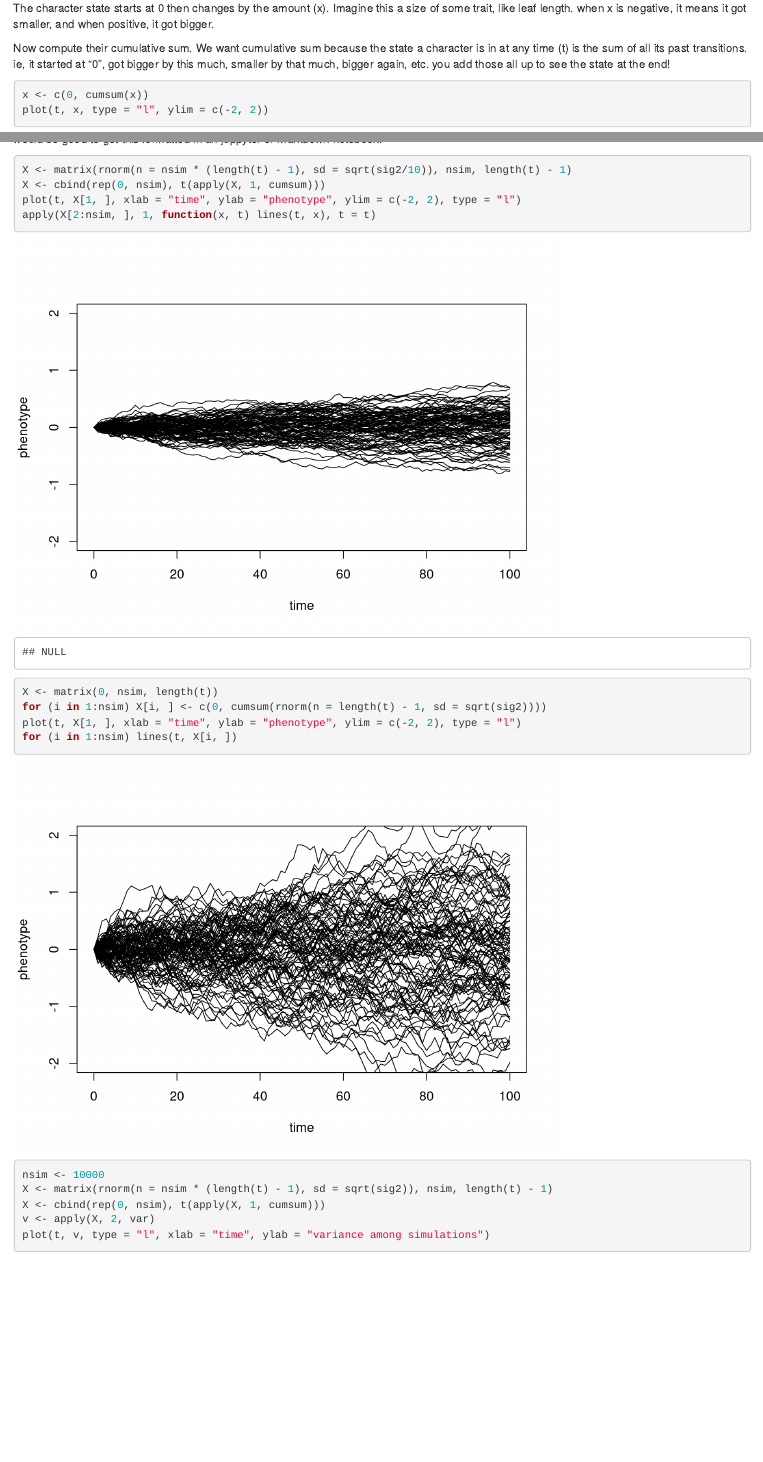
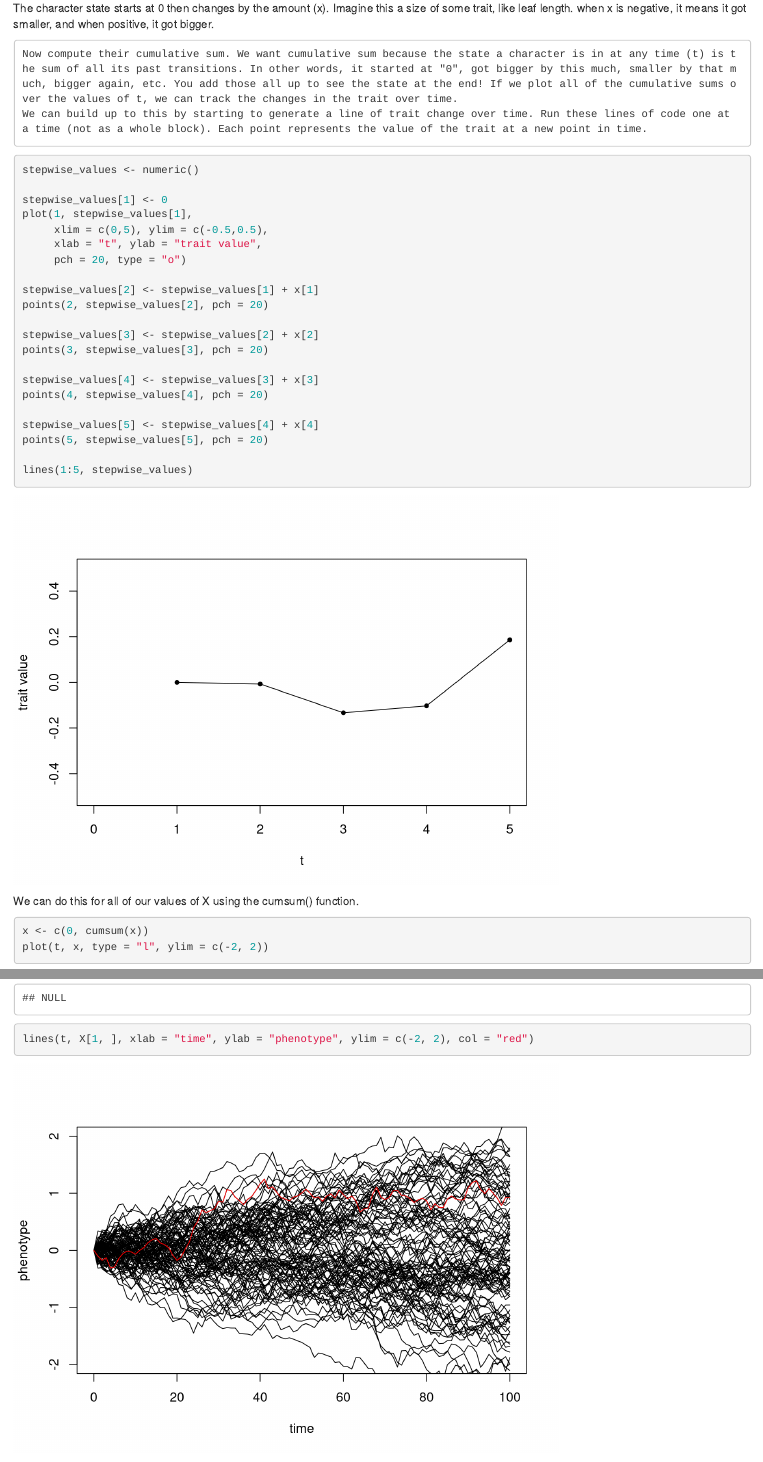
Before and after one commit to cmt2/phy_comp_methods, an R Markdown document (brownian_motion_exercise.rmd): the page in a window 1100 px wide, from 950 px down, and a second part further down, joined at a grey line. Rendered offline with R 4.5, knitr and Pandoc, with nearby package versions; code that draws random numbers runs with fixed seeds of ours.

Commit message:
Adding in the step-by-step formation of the line component. Still need to add the last part - asking for them to add on the horizontal line of the expectation and the verticle lines for variance over time, leading up to the variance over time graph in the code segment from phytools.

````diff
--- a/brownian_motion_exercise.rmd
+++ b/brownian_motion_exercise.rmd
@@ -29,7 +28,35 @@ x
 ```
 The character state starts at 0 then changes by the amount (x). Imagine this a size of some trait, like leaf length. when x is negative, it means it got smaller, and when positive, it got bigger.
 
-Now compute their cumulative sum. We want cumulative sum because the state a character is in at any time (t) is the sum of all its past transitions. ie, it started at "0", got bigger by this much, smaller by that much, bigger again, etc. you add those all up to see the state at the end!
+    Now compute their cumulative sum. We want cumulative sum because the state a character is in at any time (t) is the sum of all its past transitions. In other words, it started at "0", got bigger by this much, smaller by that much, bigger again, etc. You add those all up to see the state at the end! If we plot all of the cumulative sums over the values of t, we can track the changes in the trait over time.
+    We can build up to this by starting to generate a line of trait change over time. Run these lines of code one at a time (not as a whole block). Each point represents the value of the trait at a new point in time.
+
+```{r}
+stepwise_values <- numeric()
+
+stepwise_values[1] <- 0
+plot(1, stepwise_values[1],
+     xlim = c(0,5), ylim = c(-0.5,0.5),
+     xlab = "t", ylab = "trait value",
+     pch = 20, type = "o")
+
+stepwise_values[2] <- stepwise_values[1] + x[1]
+points(2, stepwise_values[2], pch = 20)
+
+stepwise_values[3] <- stepwise_values[2] + x[2]
+points(3, stepwise_values[3], pch = 20)
+
+stepwise_values[4] <- stepwise_values[3] + x[3]
+points(4, stepwise_values[4], pch = 20)
+
+stepwise_values[5] <- stepwise_values[4] + x[4]
+points(5, stepwise_values[5], pch = 20)
+
+lines(1:5, stepwise_values)
+
+```
+
+We can do this for all of our values of X using the cumsum() function.
 ```{r}
 x <- c(0, cumsum(x))
 plot(t, x, type = "l", ylim = c(-2, 2))
@@ -53,6 +82,7 @@ X <- matrix(rnorm(n = nsim * (length(t) - 1), sd = sqrt(sig2)), nsim, length(t)
 X <- cbind(rep(0, nsim), t(apply(X, 1, cumsum)))
 plot(t, X[1, ], xlab = "time", ylab = "phenotype", ylim = c(-2, 2), type = "l")
 apply(X[2:nsim, ], 1, function(x, t) lines(t, x), t = t)
+lines(t, X[1, ], xlab = "time", ylab = "phenotype", ylim = c(-2, 2), col = "red")
 ```
 
 Try a couple of times, again changing sig2 and t. You might need to change the y axis to fit your character state range! (change the numbers in 'ylim = c(-2, 2)' to whatever you want. Include your changed code in a code block below.
@@ -66,14 +97,4 @@ carrie: below is from phytools.org. the first part is just changing sig2 but i a
 ```{r}
-X <- matrix(rnorm(n = nsim * (length(t) - 1), sd = sqrt(sig2/10)), nsim, length(t) - 1)
-X <- cbind(rep(0, nsim), t(apply(X, 1, cumsum)))
-plot(t, X[1, ], xlab = "time", ylab = "phenotype", ylim = c(-2, 2), type = "l")
-apply(X[2:nsim, ], 1, function(x, t) lines(t, x), t = t)
-
-X <- matrix(0, nsim, length(t))
-for (i in 1:nsim) X[i, ] <- c(0, cumsum(rnorm(n = length(t) - 1, sd = sqrt(sig2))))
-plot(t, X[1, ], xlab = "time", ylab = "phenotype", ylim = c(-2, 2), type = "l")
-for (i in 1:nsim) lines(t, X[i, ])
-
 nsim <- 10000
 X <- matrix(rnorm(n = nsim * (length(t) - 1), sd = sqrt(sig2)), nsim, length(t) - 1)
 X <- cbind(rep(0, nsim), t(apply(X, 1, cumsum)))
````
Also changed, not shown: brownian_motion.R (+1 -1 lines), brownian_motion_exercise.html, brownian_motion_exercise.rmd (16 more changed lines).
